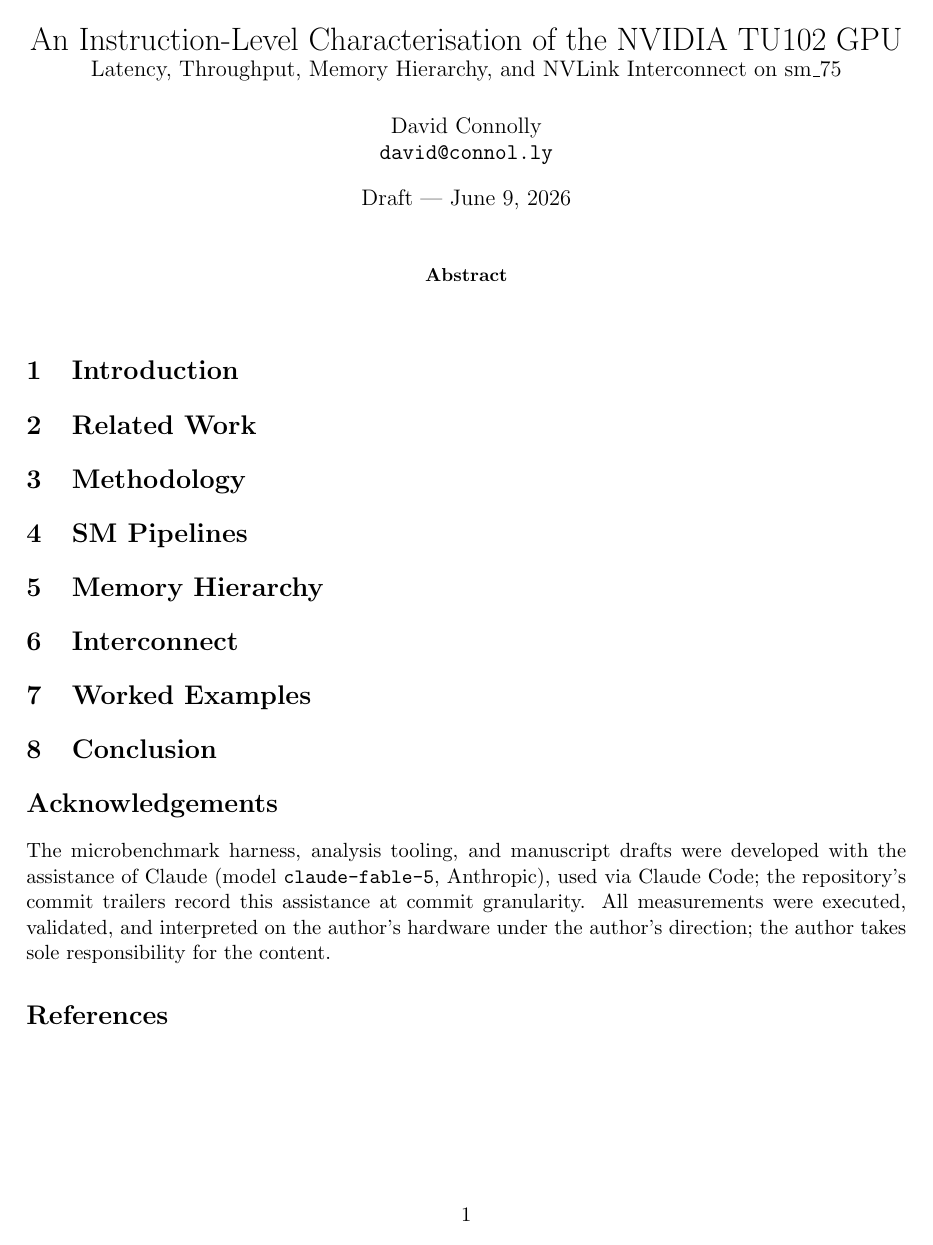
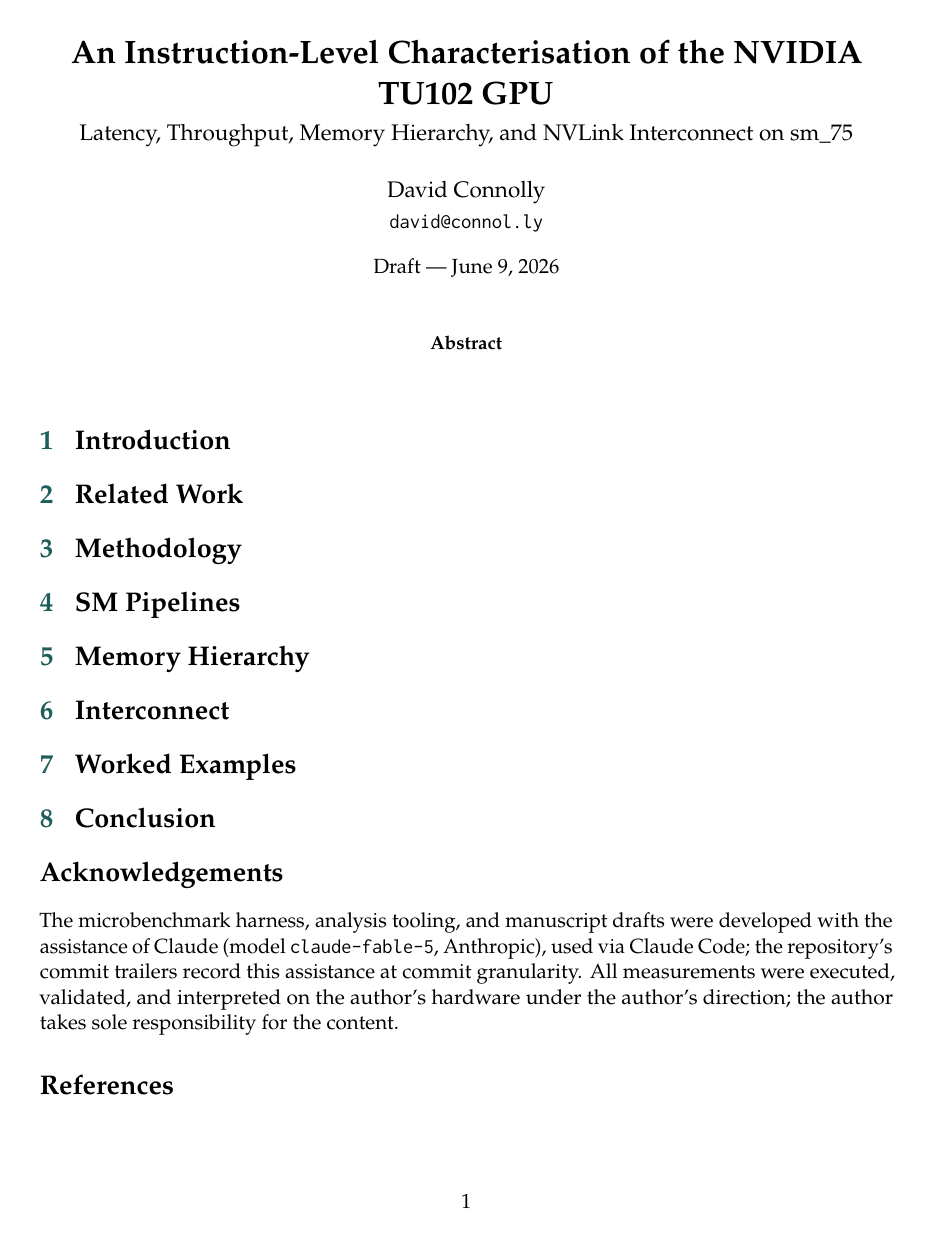
Before and after one commit to connollydavid/tu102, a LaTeX paper (paper/main.tex): the whole page. Compiled offline with pdfLaTeX.

Commit message:
paper: modern arXiv-safe template (newpx Pagella text/maths, Inconsolata for SASS/PTX, microtype, siunitx, single teal accent, SASS listings language, cleveref, pdfLaTeX with fonts embedded and no shell-escape)
Co-Authored-By: Claude Fable 5 <noreply@anthropic.com>

```diff
--- a/paper/main.tex
+++ b/paper/main.tex
@@ -19,27 +19,93 @@
 % COVERAGE.md/SCHEMA.md IS the receipt (cite commit dates in Methodology);
 % one-line robustness checks ("the use of median would not reverse the
 % overall results"); numbered display equations for derived-stat formulas.
+%
+% Template notes: pdfLaTeX, arXiv-safe (no shell-escape, Type 1 fonts
+% embedded). Palatino-descended text/math (newpx) + Inconsolata mono for
+% SASS/PTX. One accent colour, used only for section numbers, links, and
+% listing keywords — the content is the interface. Prefer plain unit text
+% in prose ("1455 MHz"); siunitx belongs in tables. Remember: arXiv upload
+% needs the .bbl alongside the .tex.
 \documentclass[11pt]{article}
 
-\usepackage[margin=1in]{geometry}
+% ---------------- typography ----------------
+\usepackage[T1]{fontenc}
+\usepackage[utf8]{inputenc}
+\usepackage{newpxtext,newpxmath}        % Palatino-descended text + maths
+\usepackage[varqu,varl]{zi4}            % Inconsolata for SASS/PTX/code
+\usepackage{microtype}
+\usepackage[margin=1.1in]{geometry}
+\setlength{\parskip}{0pt}
+\usepackage{graphicx}
+
+% ---------------- tables & units ----------------
 \usepackage{booktabs}
-\usepackage{graphicx}
+\usepackage{siunitx}
+\sisetup{per-mode=symbol, detect-weight=true, table-number-alignment=right}
+
+% ---------------- one accent colour, sparingly ----------------
+\usepackage{xcolor}
+\definecolor{accent}{HTML}{1F5F5B}      % deep teal
+\usepackage{titlesec}
+\titleformat{\section}
+  {\Large\bfseries}{\textcolor{accent}{\thesection}}{0.8em}{}
+\titleformat{\subsection}
+  {\large\bfseries}{\textcolor{accent}{\thesubsection}}{0.8em}{}
+\titleformat{\subsubsection}
+  {\normalsize\bfseries}{\textcolor{accent}{\thesubsubsection}}{0.8em}{}
+
+\usepackage{caption}
+\captionsetup{labelfont={bf,small}, font=small, labelsep=period}
+
+% ---------------- listings: SASS / PTX / CUDA ----------------
+\usepackage{listings}
+\lstdefinelanguage{sass}{
+  morekeywords={FFMA,FADD,FMUL,IADD3,IMAD,LOP3,SHF,SEL,ISETP,FSETP,POPC,
+    FLO,PRMT,IDP,HFMA2,DADD,DFMA,MUFU,F2F,I2F,F2I,HMMA,IMMA,LDSM,LDG,LDS,
+    STG,STS,LDC,BAR,SHFL,VOTE,BRA,EXIT,NOP,CS2R,S2R,MOV,RET},
+  sensitive=true,
+  morecomment=[l]{//},
+}
+\lstset{
+  language=sass,
+  basicstyle=\small\ttfamily,
+  keywordstyle=\color{accent}\bfseries,
+  commentstyle=\color{black!55},
+  columns=fullflexible,
+  keepspaces=true,
+  showstringspaces=false,
+  frame=leftline,
+  framerule=0.6pt,
+  rulecolor=\color{accent!60},
+  xleftmargin=1em,
+  aboveskip=0.8\baselineskip,
+  belowskip=0.8\baselineskip,
+}
+
+% ---------------- references & links ----------------
+\usepackage[numbers]{natbib}
 \usepackage{url}
-\usepackage[numbers]{natbib}
+\usepackage[colorlinks=true, linkcolor=accent, citecolor=accent,
+            urlcolor=accent]{hyperref}
+\usepackage[capitalise,noabbrev]{cleveref}
 
-\title{An Instruction-Level Characterisation of the NVIDIA TU102 GPU\\
-\large Latency, Throughput, Memory Hierarchy, and NVLink Interconnect on sm\_75}
-\author{David Connolly\\\texttt{david@connol.ly}}
-\date{Draft — \today}
+% ---------------- title block ----------------
+\title{\bfseries An Instruction-Level Characterisation of the NVIDIA
+  TU102 GPU\\[0.3em]
+  \large\mdseries Latency, Throughput, Memory Hierarchy, and NVLink
+  Interconnect on sm\_75}
+\author{David Connolly\\[0.2em]\normalsize\texttt{david@connol.ly}}
+\date{\normalsize Draft --- \today}
 
 \begin{document}
 \maketitle
 
 \begin{abstract}
+\noindent
 % Drafted at M6. One paragraph: Agner-style op table for TU102 (sm_75),
 % methodology (dependent chains, fine-grained P-chase, SASS-gated benches,
 % locked clocks), priors from Jia et al. T4 with per-row deviation tracking,
-% additive NVLink/PCIe/NCCL characterization, and worked examples driving
+% additive NVLink/PCIe/NCCL characterisation, and worked examples driving
 % real kernel decisions in a production inference stack.
 \end{abstract}
 
```
Also changed, not shown: PAPER.md (+2 -2 lines).
